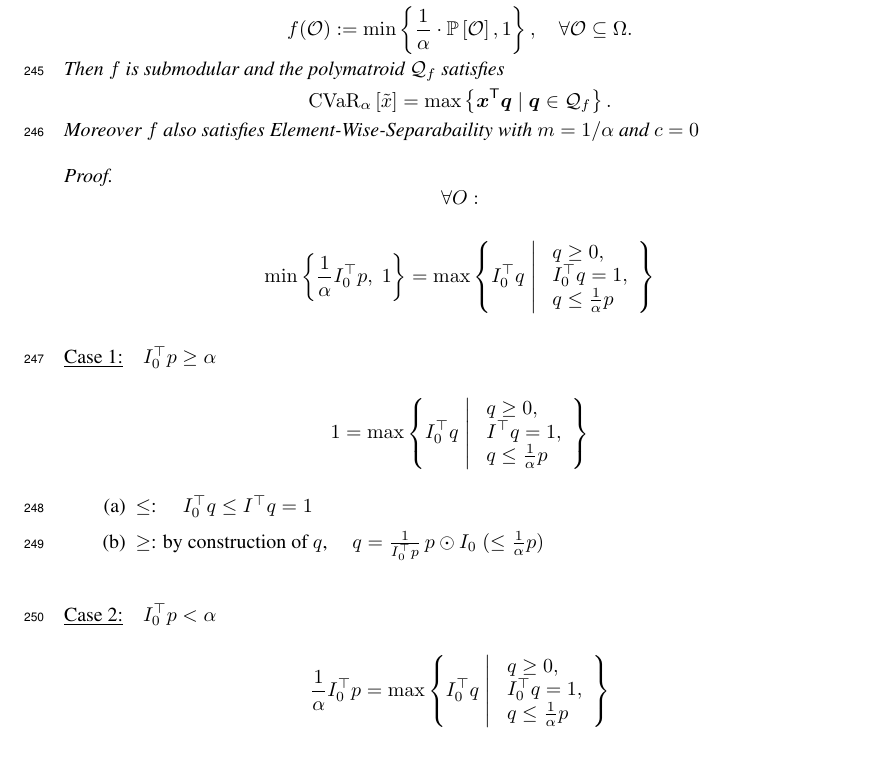
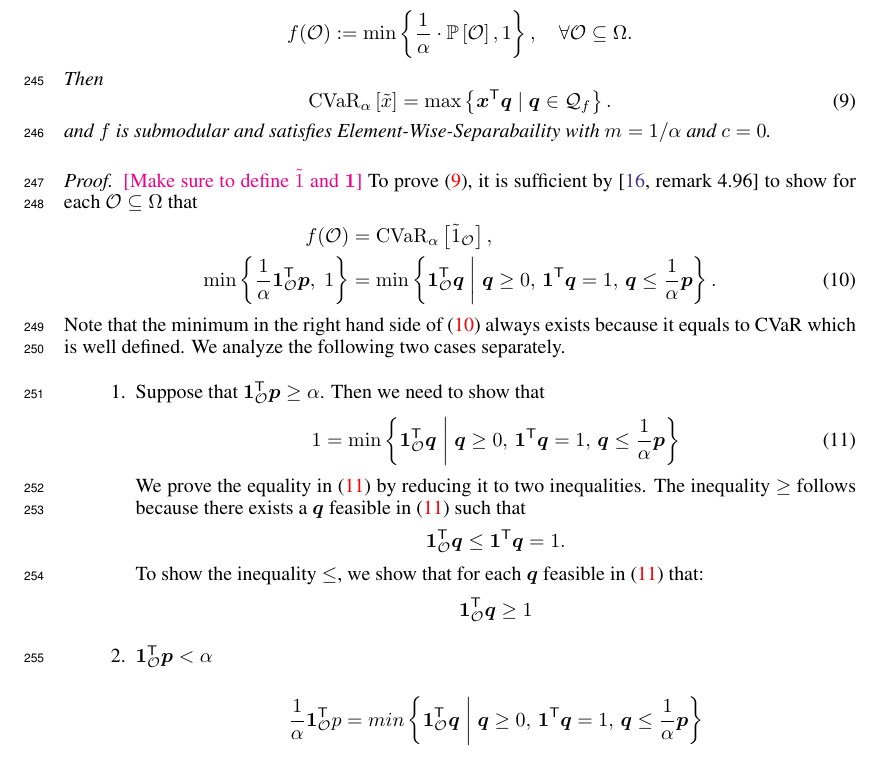
Before and after one commit to GersiD/FastCVaR, a LaTeX paper (main.tex): part of page 9 of 18, cut so that both start at the same text. Compiled offline with pdfLaTeX.

Commit message:
cvar proof

```diff
--- a/main.tex
+++ b/main.tex
@@ -621,68 +621,63 @@ Let $f\colon 2^{\Omega} \to \Real_{\ge 0}$ be defined as
   \min\left\{\frac{1}{\alpha} \cdot \P{\mathcal{O}}, 1\right\},
 \quad \forall \mathcal{O} \subseteq \Omega .
 \]
-Then $f$ is submodular and the polymatroid $\mathcal{Q}_f$ satisfies
-\[
+Then
+\begin{equation} \label{eq:cvar-correct}
 \cvar{\alpha }{\tilde{x} } = \max \left\{\bm{x}\tr \bm{q} \mid  \bm{q} \in \mathcal{Q}_f\right\}.
-\]
-Moreover $f$ also satisfies Element-Wise-Separabaility with $m = 1/\alpha$ and $c = 0$
+\end{equation}
+and $f$ is submodular and satisfies Element-Wise-Separabaility with $m = 1/\alpha$ and $c = 0$.
 \end{proposition}
 \begin{proof}
+  \mm{Make sure to define $\tilde{1}$ and $\bm{1}$}
+To prove \eqref{eq:cvar-correct}, it is sufficient by~\citep[remark~4.96]{Follmer2016} to show for each $\mathcal{O} \subseteq \Omega$ that
+\begin{align}
+  \nonumber
+  f(\mathcal{O})
+  &= \cvar{\alpha }{\tilde{1}_{\mathcal{O}}} ,\\
+  \label{eq:cvar-eq-submodular}
+  \min\left\{ \frac{1}{\alpha} \bm{1}_{\mathcal{O}}\tr \bm{p},\; 1 \right\}
+&= \min \left\{ \bm{1}_{\mathcal{O}}\tr \bm{q} \;\middle|\;
+\bm{q} \ge 0, \,
+\bm{1}\tr \bm{q} = 1, \,
+\bm{q} \le \frac{1}{\alpha} \bm{p}
+\right\}.
+\end{align}
+Note that the minimum in the right hand side of~\eqref{eq:cvar-eq-submodular} always exists because it equals to CVaR which is well defined. We analyze the following two cases separately.
+\begin{enumerate}
+\item Suppose that $\bm{1}_{\mathcal{O}}\tr  \bm{p} \ge \alpha$. Then we need to show that
+\begin{equation}
+  \label{eq:cvar-eq-submodular1}
+  1
+= \min \left\{ \bm{1}_{\mathcal{O}}\tr \bm{q} \;\middle|\;
+\bm{q} \ge 0, \,
+\bm{1}\tr \bm{q} = 1, \,
+\bm{q} \le \frac{1}{\alpha} \bm{p}
+\right\}
+\end{equation}
+We prove the equality in \eqref{eq:cvar-eq-submodular1} by reducing it to two inequalities. The inequality $\ge$ follows because there exists a $\bm{q}$ feasible in \eqref{eq:cvar-eq-submodular1} such that
 \[
-\forall O:
+  \bm{1}_{\mathcal{O}}\tr \bm{q} \le \bm{1}\tr \bm{q} = 1.
 \]
-
+To show the inequality $\le$, we show that for each $\bm{q}$ feasible in \eqref{eq:cvar-eq-submodular1} that:
 \[
-\min\left\{ \frac{1}{\alpha} I_0^{\top} p,\; 1 \right\}
+  \bm{1}_{\mathcal{O}}\tr \bm{q} \ge 1
+  % \bm{q} = \frac{1}{\bm{1}_{\mathcal{O}}\tr p }
+  % \, p \odot \bm{1}_{\mathcal{O}}\; (\le \frac{1}{\alpha} p)
+ \]
+\item $\bm{1}_{\mathcal{O}}\tr \bm{p} < \alpha$
+
+\[
+\frac{1}{\alpha} \bm{1}_{\mathcal{O}}\tr p
 =
-\max \left\{ I_0^{\top} q \;\middle|\;
-\begin{array}{l}
-q \ge 0, \\
-I_0^{\top} q = 1, \\
-q \le \frac{1}{\alpha} p
-\end{array}
+\\min \left\{ \bm{1}_{\mathcal{O}}\tr \bm{q} \;\middle|\;
+\bm{q} \ge 0, \,
+\bm{1}\tr \bm{q} = 1, \,
+\bm{q} \le \frac{1}{\alpha} \bm{p}
 \right\}
 \]
 
-\bigskip
-
-$\underline{\text{Case 1:}} \quad I_0^{\top} p \ge \alpha$
-
-\[
-1 = \max \left\{ I_0^{\top} q \;\middle|\;
-\begin{array}{l}
-q \ge 0, \\
-I^{\top} q = 1, \\
-q \le \frac{1}{\alpha} p
-\end{array}
-\right\}
-\]
-
 \begin{itemize}
-\item[(a)] $\le$: \quad $I_0^{\top} q \le I^{\top} q = 1$
-\item[(b)] $\ge$: by construction of $q$, \quad
-$q = \frac{1}{I_0^{\top} p }
-\, p \odot I_0\; (\le \frac{1}{\alpha} p)$
-\end{itemize}
-
-\bigskip
-
-$\underline{\text{Case 2:}} \quad I_0^{\top} p < \alpha$
-
-\[
-\frac{1}{\alpha} I_0^{\top} p
-=
-\max \left\{ I_0^{\top} q \;\middle|\;
-\begin{array}{l}
-q \ge 0, \\
-I_0^{\top} q = 1, \\
-q \le \frac{1}{\alpha} p
-\end{array}
-\right\}
-\]
-
-\begin{itemize}
-\item[(a)] $\le$: \quad $I_0^{\top} q \le \frac{1}{\alpha} I_0^{\top} p$
+\item[(a)] $\le$: \quad $\bm{1}_{\mathcal{O}}\tr q \le \frac{1}{\alpha} \bm{1}_{\mathcal{O}}\tr p$
 \item[(b)] $\ge$: \quad
 \end{itemize}
 
```
Also changed, not shown: main.tex (10 more changed lines).
